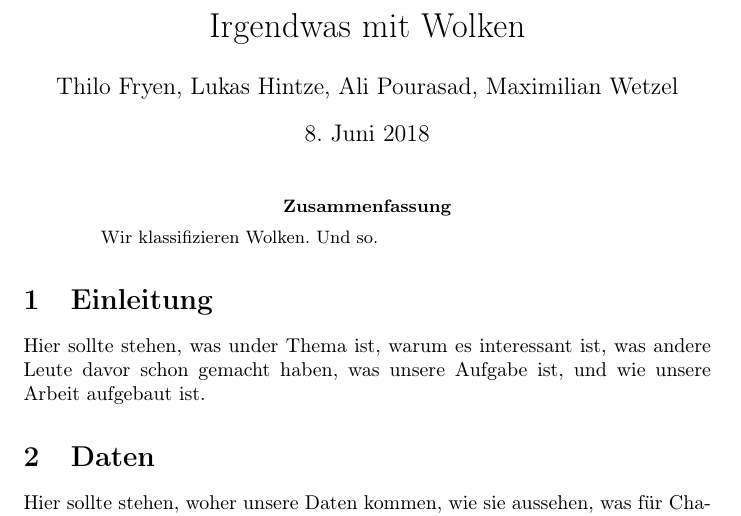
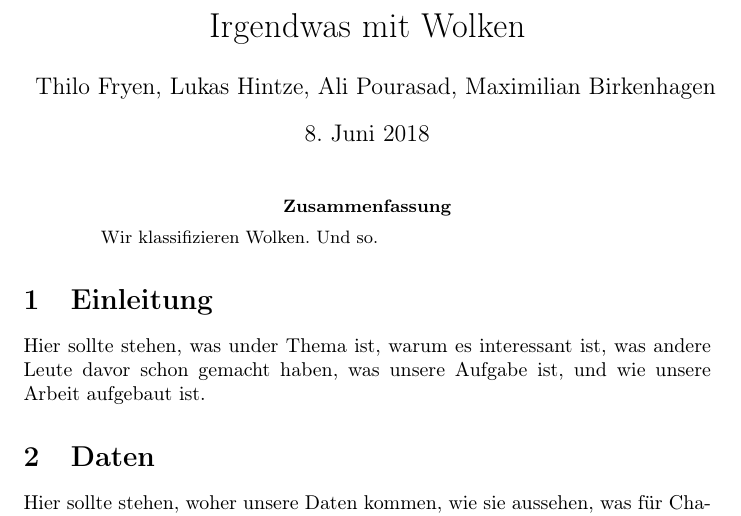
Before and after one commit to Menkeyshow/computer_vision_clouds, a LaTeX paper (ausarbeitung/ausarbeitung.tex): part of page 1 of 2, cut so that both start at the same text. Compiled offline with pdfLaTeX.

Commit message:
Nachname gefixt ;-).

```diff
--- a/ausarbeitung/ausarbeitung.tex
+++ b/ausarbeitung/ausarbeitung.tex
@@ -10,9 +10,9 @@
 \begin{document}
 
 \title{Irgendwas mit Wolken} % TODO
-\author{Thilo Fryen, Lukas Hintze, Ali Pourasad, Maximilian Wetzel} % TODO: Alles richtig geschrieben?
+\author{Thilo Fryen, Lukas Hintze, Ali Pourasad, Maximilian Birkenhagen} % TODO: Alles richtig geschrieben?
 
-\maketitle % setzt automatisch den angegebenen Autor und Titel, sowie das ehutige Datum als Überschirft (weitere Angaben möglich)
+\maketitle % setzt automatisch den angegebenen Autor und Titel, sowie das heutige Datum als Überschirft (weitere Angaben möglich)
 
 
 \begin{abstract}
```
